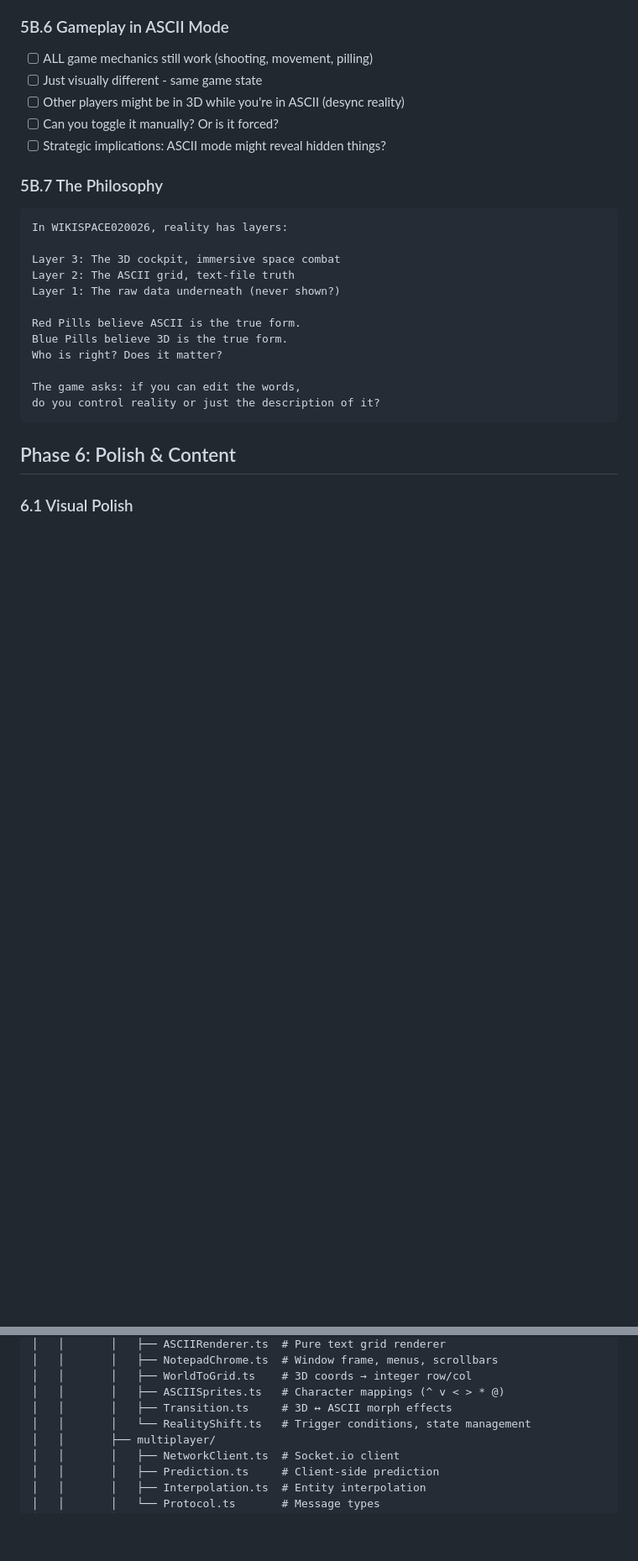
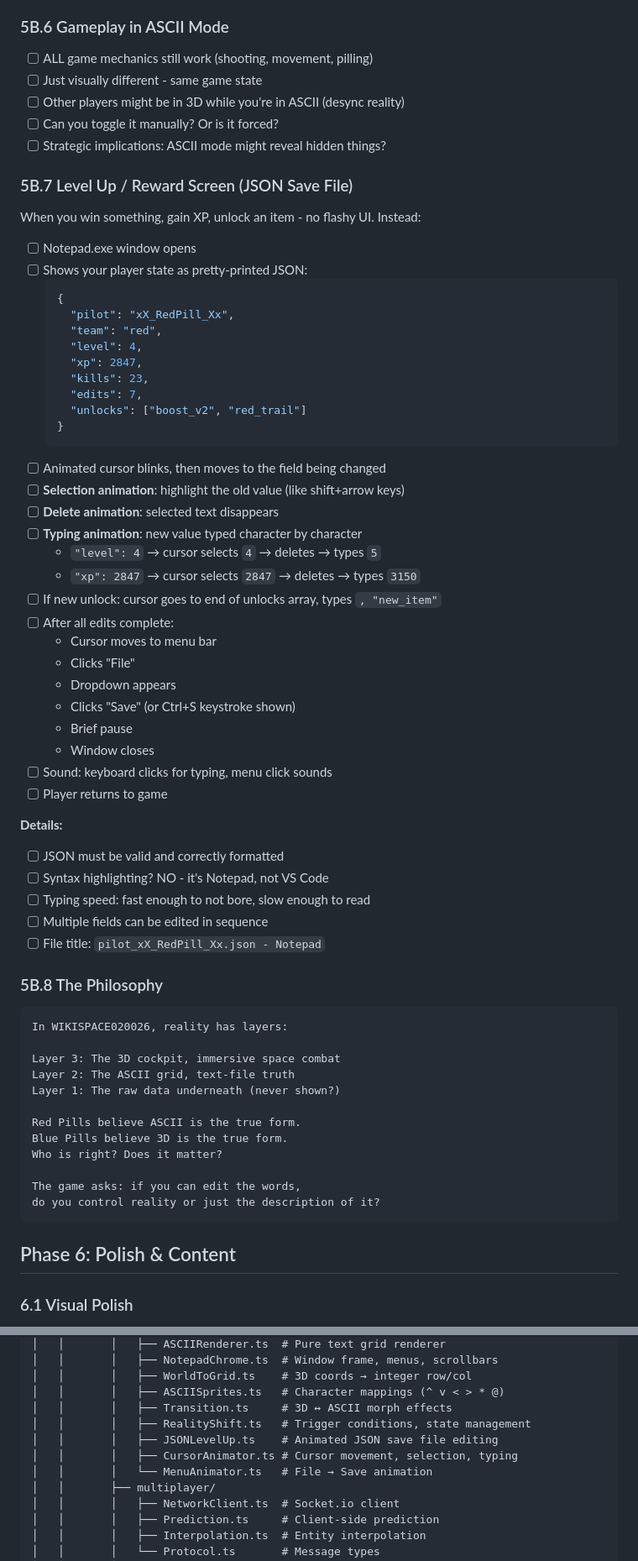
Before and after one commit to williamsharkey/WIKISPACE020026, a Markdown page: claude.md, 2 parts joined by grey strips. Shown at 84% size. Rendered like a GitHub page; blank space fills up the shorter version.

Commit message:
Add JSON save file level-up screen
When you level up or unlock something:
- Notepad.exe opens showing your player state as pretty-printed JSON
- Cursor animates to the field being changed
- Selects old value, deletes it, types new value character by character
- Cursor goes to File menu → Save
- Window closes, back to game

No flashy UI - just watching your save file get edited in real time.
Added: JSONLevelUp.ts, CursorAnimator.ts, MenuAnimator.ts

Co-Authored-By: Claude Opus 4.5 <noreply@anthropic.com>

````diff
--- a/claude.md
+++ b/claude.md
@@ -309,7 +309,47 @@ The mindwarp: at any moment, the 3D world collapses into its "true form" - a 199
 - [ ] Can you toggle it manually? Or is it forced?
 - [ ] Strategic implications: ASCII mode might reveal hidden things?
 
-### 5B.7 The Philosophy
+### 5B.7 Level Up / Reward Screen (JSON Save File)
+When you win something, gain XP, unlock an item - no flashy UI. Instead:
+
+- [ ] Notepad.exe window opens
+- [ ] Shows your player state as pretty-printed JSON:
+  ```json
+  {
+    "pilot": "xX_RedPill_Xx",
+    "team": "red",
+    "level": 4,
+    "xp": 2847,
+    "kills": 23,
+    "edits": 7,
+    "unlocks": ["boost_v2", "red_trail"]
+  }
+  ```
+- [ ] Animated cursor blinks, then moves to the field being changed
+- [ ] **Selection animation**: highlight the old value (like shift+arrow keys)
+- [ ] **Delete animation**: selected text disappears
+- [ ] **Typing animation**: new value typed character by character
+  - `"level": 4` → cursor selects `4` → deletes → types `5`
+  - `"xp": 2847` → cursor selects `2847` → deletes → types `3150`
+- [ ] If new unlock: cursor goes to end of unlocks array, types `, "new_item"`
+- [ ] After all edits complete:
+  - Cursor moves to menu bar
+  - Clicks "File"
+  - Dropdown appears
+  - Clicks "Save" (or Ctrl+S keystroke shown)
+  - Brief pause
+  - Window closes
+- [ ] Sound: keyboard clicks for typing, menu click sounds
+- [ ] Player returns to game
+
+**Details:**
+- [ ] JSON must be valid and correctly formatted
+- [ ] Syntax highlighting? NO - it's Notepad, not VS Code
+- [ ] Typing speed: fast enough to not bore, slow enough to read
+- [ ] Multiple fields can be edited in sequence
+- [ ] File title: `pilot_xX_RedPill_Xx.json - Notepad`
+
+### 5B.8 The Philosophy
 ```
 In WIKISPACE020026, reality has layers:
 
@@ -474,7 +514,10 @@ WIKISPACE020026/
 │   │       │   ├── WorldToGrid.ts    # 3D coords → integer row/col
 │   │       │   ├── ASCIISprites.ts   # Character mappings (^ v < > * @)
 │   │       │   ├── Transition.ts     # 3D ↔ ASCII morph effects
-│   │       │   └── RealityShift.ts   # Trigger conditions, state management
+│   │       │   ├── RealityShift.ts   # Trigger conditions, state management
+│   │       │   ├── JSONLevelUp.ts    # Animated JSON save file editing
+│   │       │   ├── CursorAnimator.ts # Cursor movement, selection, typing
+│   │       │   └── MenuAnimator.ts   # File → Save animation
 │   │       ├── multiplayer/
 │   │       │   ├── NetworkClient.ts  # Socket.io client
 │   │       │   ├── Prediction.ts     # Client-side prediction
````
Also changed, not shown: README.md (+22 -0 lines).
